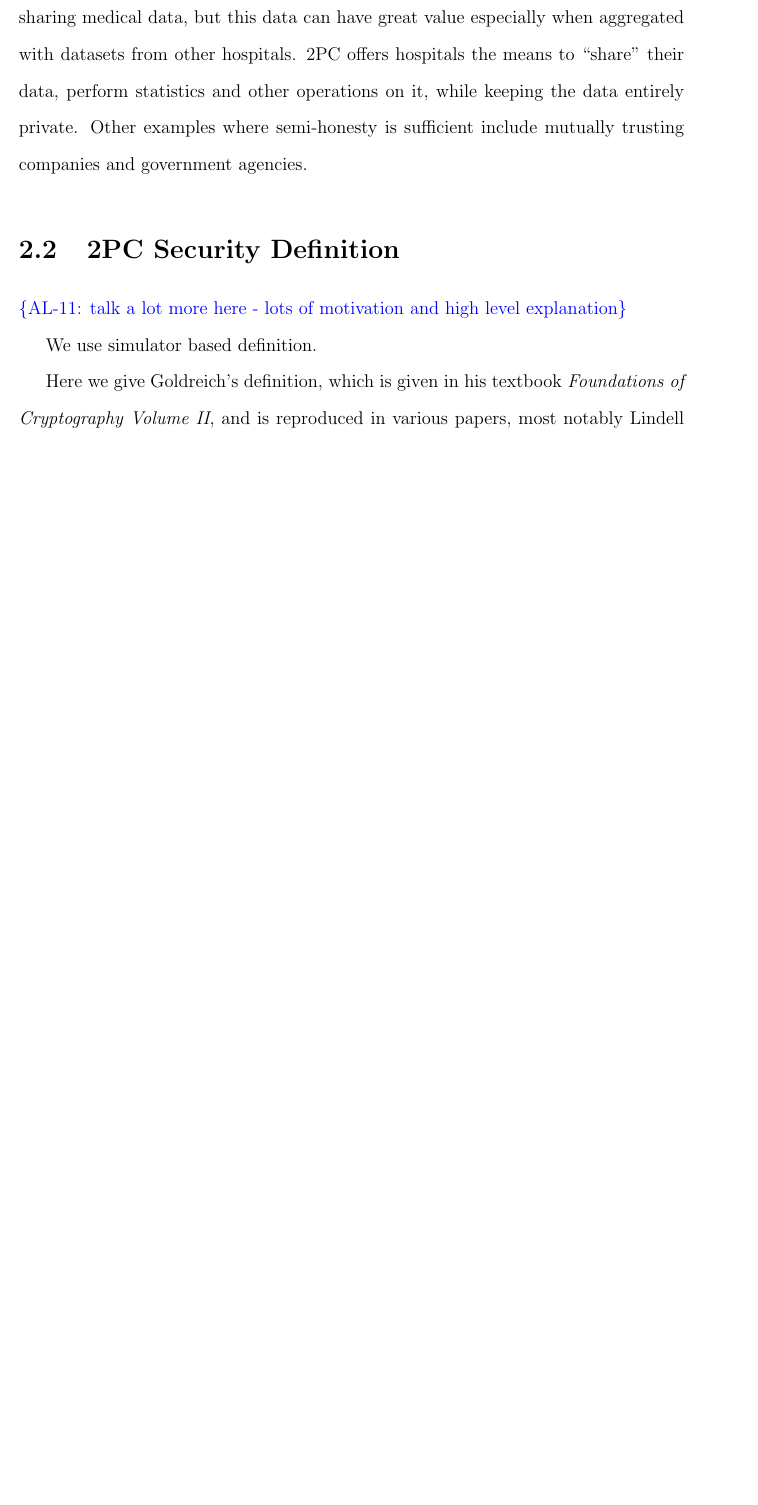
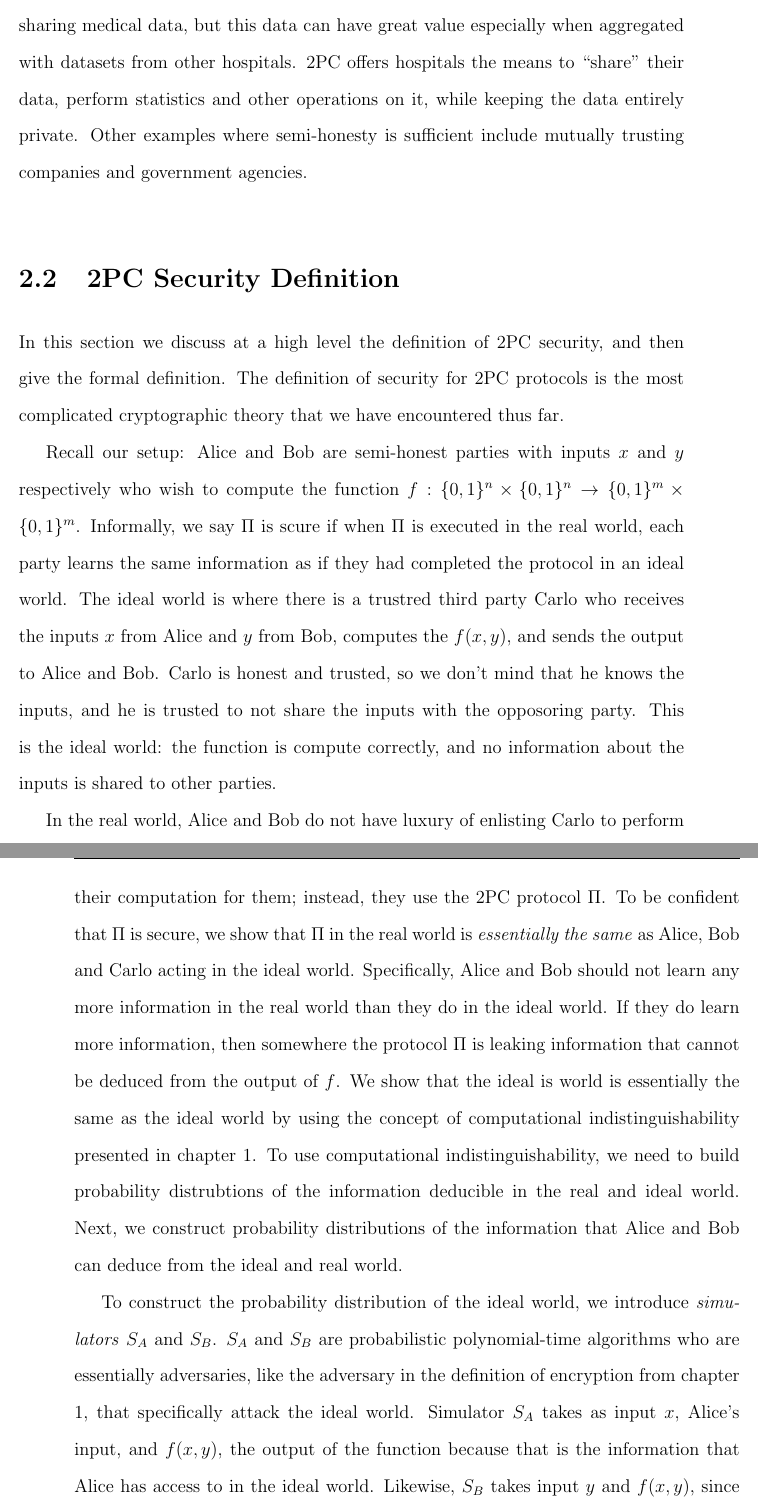
Before and after one commit to aled1027/thesis, a LaTeX thesis (thesis.tex, which reads classic.tex): part of page 36 of 70 before the commit and two parts of pages 36 and 37 of 72 after it, the two joined at a grey line, cut so that both start at the same text, the shorter picture padded with empty space. Compiled offline with pdfLaTeX.

Commit message:
intuition on 2pc security

```diff
--- a/classic.tex
+++ b/classic.tex
@@ -78,9 +78,26 @@ Hospitals are legally, and arguably ethically, restricted from sharing medical d
 Other examples where semi-honesty is sufficient include mutually trusting companies and government agencies.
 
 \section{2PC Security Definition}
-\al{talk a lot more here - lots of motivation and high level explanation}
+% http://crypto.stackexchange.com/questions/3814/simulation-based-security
+% page 620 of Goldreich volume 2
+In this section we discuss at a high level the definition of 2PC security, and then give the formal definition.
+The definition of security for 2PC protocols is the most complicated cryptographic theory that we have encountered thus far.
 
-We use simulator based definition.
+Recall our setup: Alice and Bob are semi-honest parties with inputs $x$ and $y$ respectively who wish to compute the function $f: \{0,1\}^n \times \{0,1\}^n \to \{0,1\}^m \times \{0,1\}^m$.
+Informally, we say $\Pi$ is scure if when $\Pi$ is executed in the real world, each party learns the same information as if they had completed the protocol in an ideal world.
+The ideal world is where there is a trustred third party Carlo who receives the inputs $x$ from Alice and $y$ from Bob, computes the $f(x,y)$, and sends the output to Alice and Bob.
+Carlo is honest and trusted, so we don't mind that he knows the inputs, and he is trusted to not share the inputs with the opposoring party.
+This is the ideal world: the function is compute correctly, and no information about the inputs is shared to other parties.
 
+In the real world, Alice and Bob do not have luxury of enlisting Carlo to perform their computation for them; instead, they use the 2PC protocol $\Pi$.
+To be confident that $\Pi$ is secure, we show that $\Pi$ in the real world is \textit{essentially the same} as Alice, Bob and Carlo acting in the ideal world.
+Specifically, Alice and Bob should not learn any more information in the real world than they do in the ideal world.
+If they do learn more information, then somewhere the protocol $\Pi$ is leaking information that cannot be deduced from the output of $f$.
+We show that the ideal is world is essentially the same as the ideal world by using the concept of computational indistinguishability presented in chapter 1.
+To use computational indistinguishability, we need to build probability distrubtions of the information deducible in the real and ideal world.
+Next, we construct probability distributions of the information that Alice and Bob can deduce from the ideal and real world.
 
-Here we give Goldreich's definition, which is given in his textbook \textit{Foundations of Cryptography Volume II}, and is reproduced in various papers, most notably Lindell and Pinkas 2009 survey paper on SC \cite{goldreich, lindell2009secure}.
+To construct the probability distribution of the ideal world, we introduce \textit{simulators} $S_A$ and $S_B$.
+$S_A$ and $S_B$ are probabilistic polynomial-time algorithms who are essentially adversaries, like the adversary in the definition of encryption from chapter 1, that specifically attack the ideal world.
+Simulator $S_A$ takes as input $x$, Alice's input, and $f(x,y)$, the output of the function because that is the information that Alice has access to in the ideal world.
+Likewise, $S_B$ takes input $y$ and $f(x,y)$, since that the is information that Bob has access to in the ideal world.
```
Also changed, not shown: thesis.pdf (added), classic.tex (21 more changed lines).
